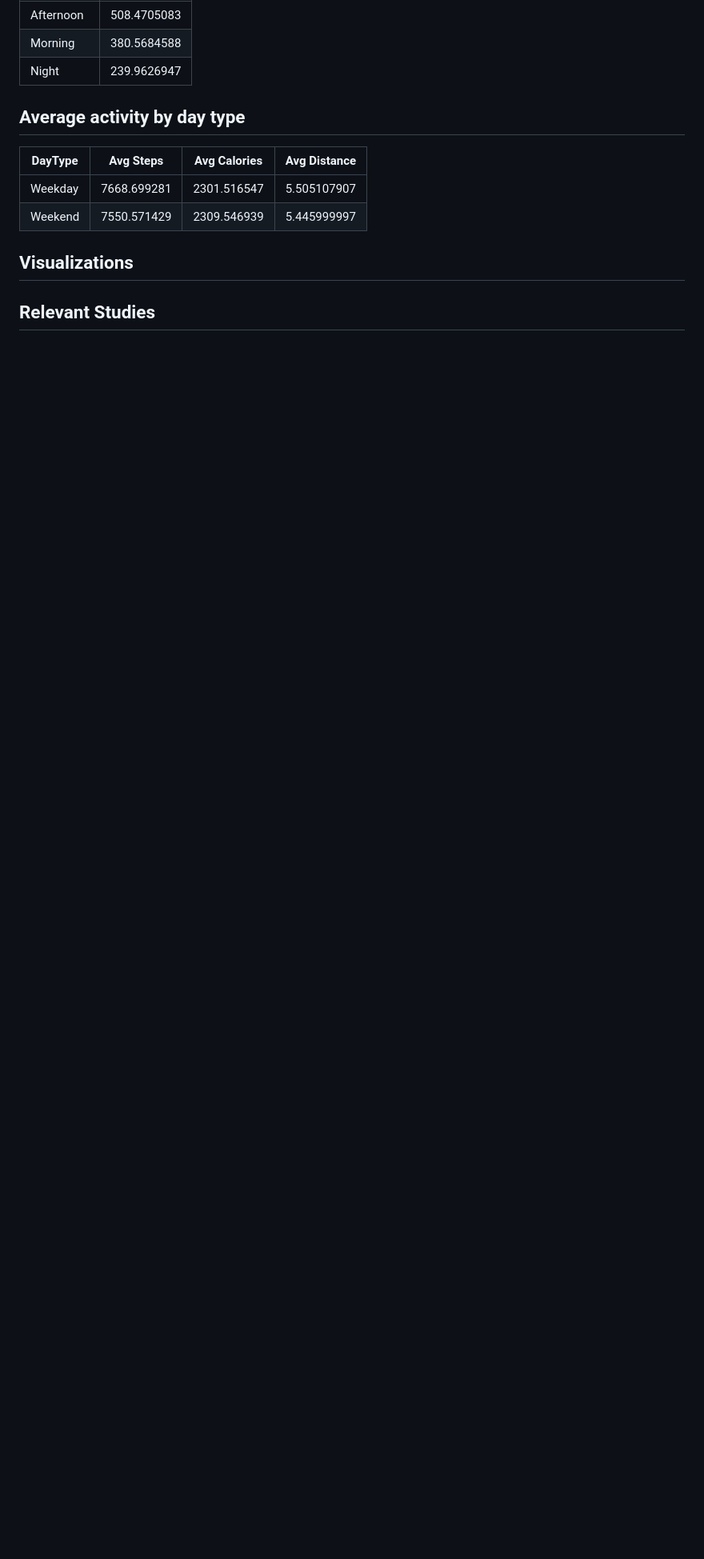
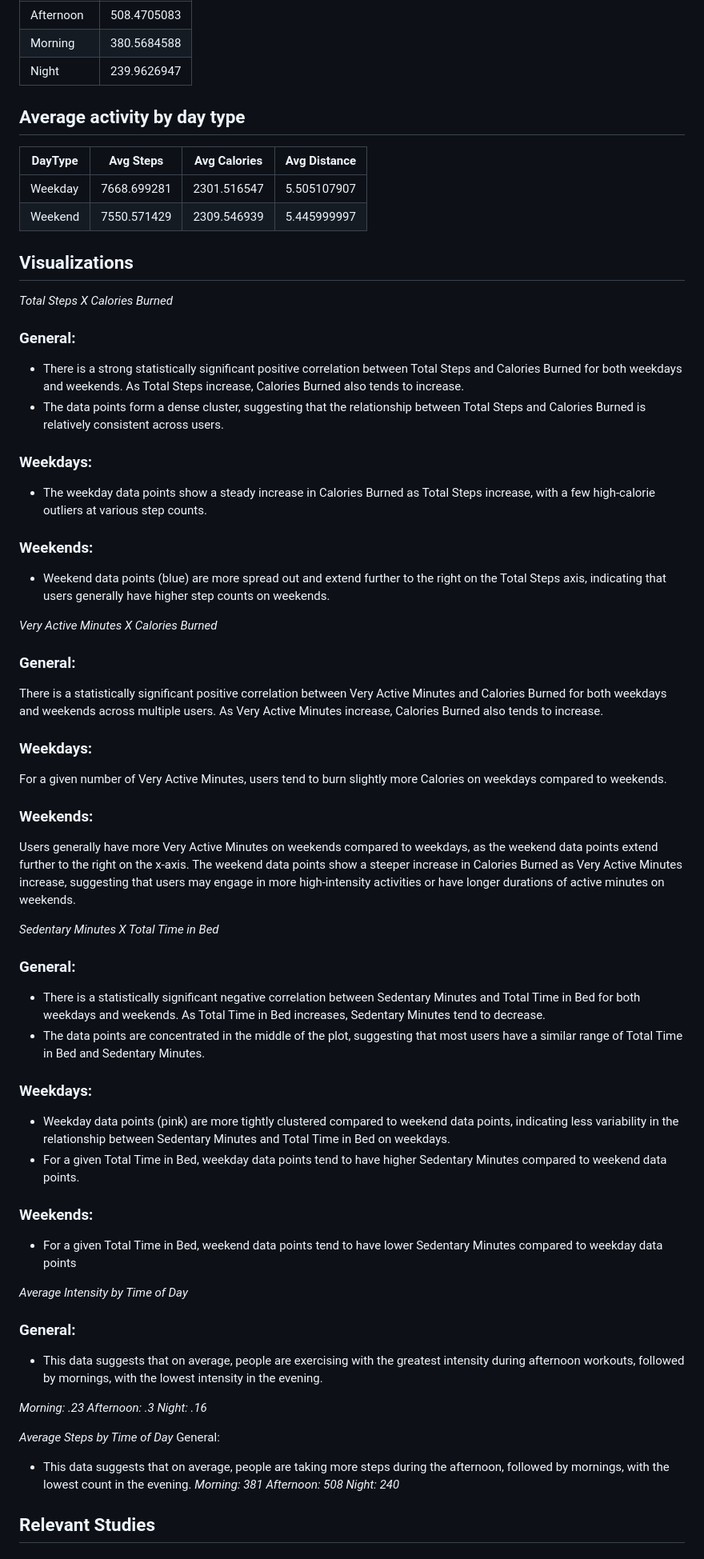
Before and after one commit to karammulc/BellaBeat-Case-Study, a Markdown page: README.md, the part around one of its changes. Shown at 80% size. GitHub-like rendering; blank space fills up the shorter version.

```diff
--- a/README.md
+++ b/README.md
@@ -118,6 +117,45 @@ Bellabeat's target market comprises health-conscious, tech-savvy women who prior
 | Weekend | 7550.571429 | 2309.546939  | 5.445999997  |
 
 ## Visualizations
+*Total Steps X Calories Burned*
+### General:
+- There is a strong statistically significant positive correlation between Total Steps and Calories Burned for both weekdays and weekends. As Total Steps increase, Calories Burned also tends to increase.
+- The data points form a dense cluster, suggesting that the relationship between Total Steps and Calories Burned is relatively consistent across users.
+### Weekdays:
+- The weekday data points show a steady increase in Calories Burned as Total Steps increase, with a few high-calorie outliers at various step counts.
+### Weekends:
+- Weekend data points (blue) are more spread out and extend further to the right on the Total Steps axis, indicating that users generally have higher step counts on weekends.
+
+*Very Active Minutes X Calories Burned*
+### General:
+There is a statistically significant positive correlation between Very Active Minutes and Calories Burned for both weekdays and weekends across multiple users. As Very Active Minutes increase, Calories Burned also tends to increase.
+### Weekdays:
+For a given number of Very Active Minutes, users tend to burn slightly more Calories on weekdays compared to weekends.
+### Weekends:
+Users generally have more Very Active Minutes on weekends compared to weekdays, as the weekend data points extend further to the right on the x-axis.
+The weekend data points show a steeper increase in Calories Burned as Very Active Minutes increase, suggesting that users may engage in more high-intensity activities or have longer durations of active minutes on weekends.
+
+*Sedentary Minutes X Total Time in Bed*
+### General:
+- There is a statistically significant negative correlation between Sedentary Minutes and Total Time in Bed for both weekdays and weekends. As Total Time in Bed increases, Sedentary Minutes tend to decrease.
+- The data points are concentrated in the middle of the plot, suggesting that most users have a similar range of Total Time in Bed and Sedentary Minutes.
+### Weekdays:
+- Weekday data points (pink) are more tightly clustered compared to weekend data points, indicating less variability in the relationship between Sedentary Minutes and Total Time in Bed on weekdays.
+- For a given Total Time in Bed, weekday data points tend to have higher Sedentary Minutes compared to weekend data points.
+### Weekends:
+- For a given Total Time in Bed, weekend data points tend to have lower Sedentary Minutes compared to weekday data points
+
+*Average Intensity by Time of Day*
+### General:
+- This data suggests that on average, people are exercising with the greatest intensity during afternoon workouts, followed by mornings, with the lowest intensity in the evening.
+
+*Morning: .23   Afternoon: .3   Night: .16*
+
+*Average Steps by Time of Day*
+General:
+- This data suggests that on average, people are taking more steps during the afternoon, followed by mornings, with the lowest count in the evening.
+*Morning: 381  Afternoon: 508   Night: 240*
+
 
 ## Relevant Studies
 
```
Also changed, not shown: other parts of README.md (+16 -2 lines).
